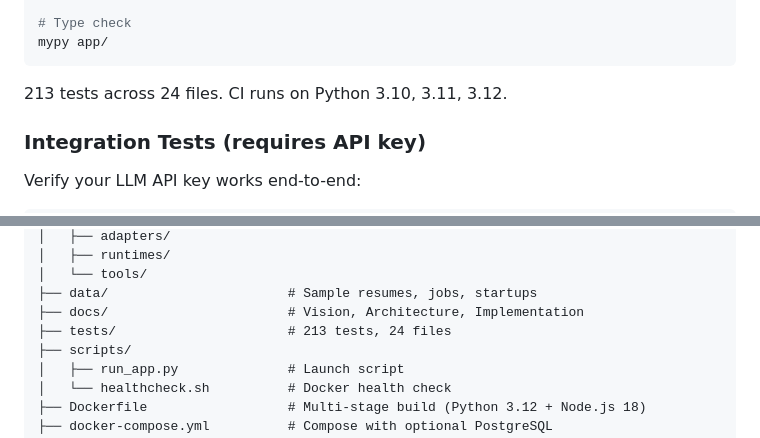
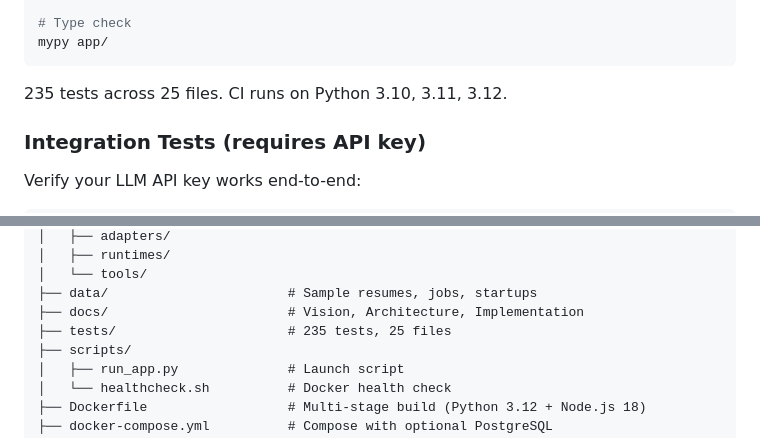
Before and after one commit to mozayed007/Job-Booster, a Markdown page: README.md, 2 parts joined by grey strips. Rendered like a GitHub page.

Commit message:
docs: update test counts in README (235 tests, 25 files)

````diff
--- a/README.md
+++ b/README.md
@@ -301,7 +301,7 @@ ruff format --check .
 mypy app/
 ```
 
-213 tests across 24 files. CI runs on Python 3.10, 3.11, 3.12.
+235 tests across 25 files. CI runs on Python 3.10, 3.11, 3.12.
 
 ### Integration Tests (requires API key)
 
@@ -436,7 +436,7 @@ Job_Booster/
 │   └── tools/
 ├── data/                       # Sample resumes, jobs, startups
 ├── docs/                       # Vision, Architecture, Implementation
-├── tests/                      # 213 tests, 24 files
+├── tests/                      # 235 tests, 25 files
 ├── scripts/
 │   ├── run_app.py              # Launch script
 │   └── healthcheck.sh          # Docker health check
````
Also changed, not shown: other parts of README.md (+1 -1 lines).
